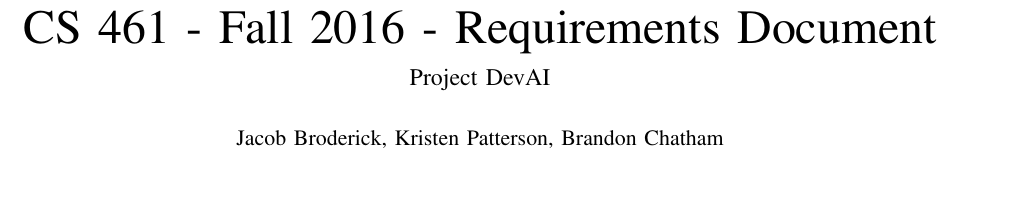
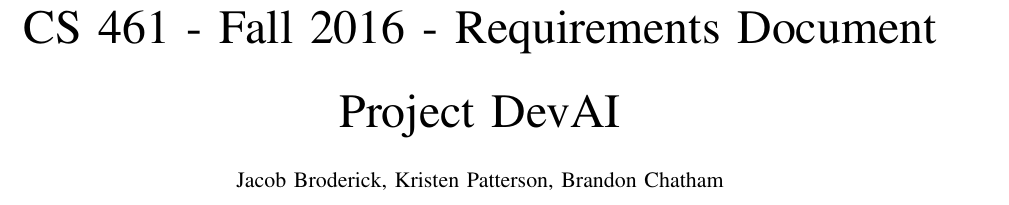
Before and after one commit to jacobbroderick/Starcraft-ai, a LaTeX paper (Documents/SRS.tex): part of page 1 of 5, cut so that both start at the same text. Compiled offline with pdfLaTeX; a missing font is replaced by an installed copy or a similar font; a LaTeX package or settings file that is missing is left out.

Commit message:
Formatted subtitle

```diff
--- a/Documents/SRS.tex
+++ b/Documents/SRS.tex
@@ -24,7 +24,7 @@
 
 \begin{titlepage}
 
-  \title{CS 461 - Fall 2016 - Requirements Document \\ \large Project DevAI}
+  \title{CS 461 - Fall 2016 - Requirements Document \\ Project DevAI}
   \author{Jacob Broderick, Kristen Patterson, Brandon Chatham}
   \date{October 28, 2016}
   \maketitle
```
Also changed, not shown: Documents/SRS.pdf.
